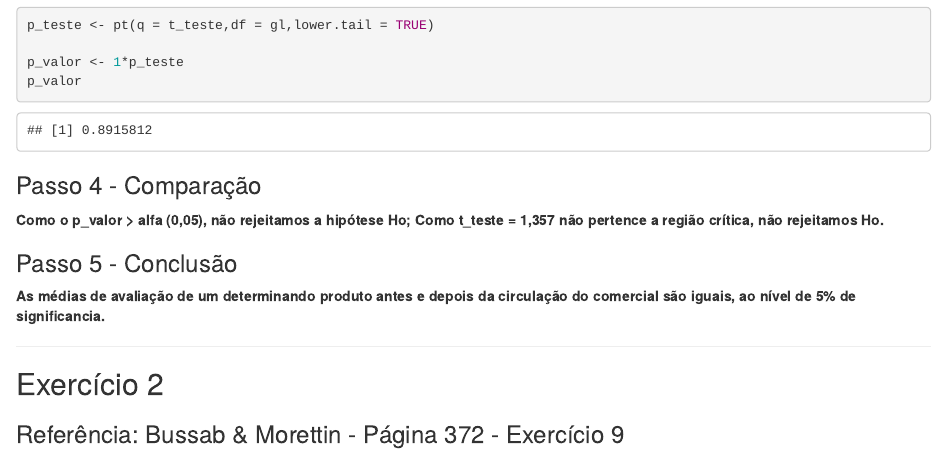
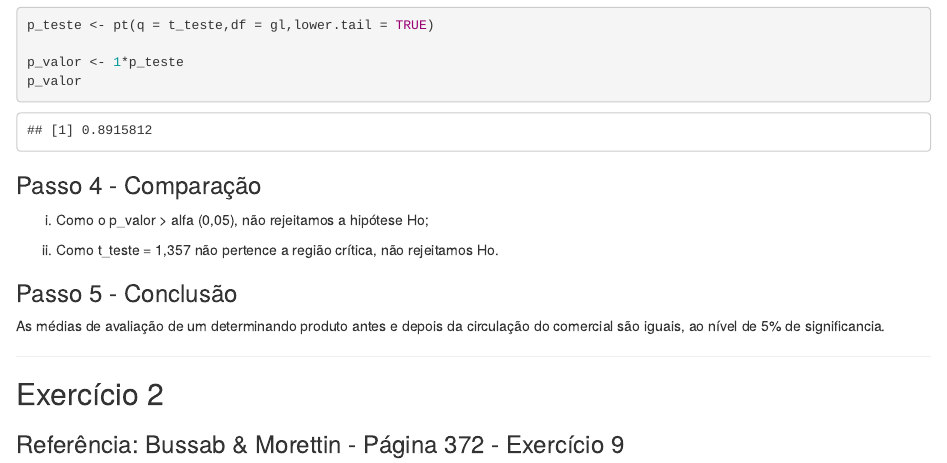
Before and after one commit to jvttr/TestesDeHipoteses, an R Markdown document (analiseDescritiva.Rmd): the page in a window 1100 px wide, from 2780 px down. The pictures show the output file analiseDescritiva.html that the author committed with the source, opened offline.

Commit message:
pequenas alterações
tamanho de fonte

```diff
--- a/analiseDescritiva.Rmd
+++ b/analiseDescritiva.Rmd
@@ -121,12 +121,13 @@ p_valor
 
 ### Passo 4 - Comparação
 
-**Como o p_valor > alfa (0,05), não rejeitamos a hipótese Ho;**
-**Como t_teste = 1,357 não pertence a região crítica, não rejeitamos Ho.**
+i) Como o p_valor > alfa (0,05), não rejeitamos a hipótese Ho;
+
+ii) Como t_teste = 1,357 não pertence a região crítica, não rejeitamos Ho.
 
 ### Passo 5 - Conclusão
 
-**As médias de avaliação de um determinando produto antes e depois da circulação do comercial são iguais, ao nível de 5% de significancia.**
+As médias de avaliação de um determinando produto antes e depois da circulação do comercial são iguais, ao nível de 5% de significancia.
 
 ___________________
 ## Exercício 2
```
Also changed, not shown: analiseDescritiva.html.
